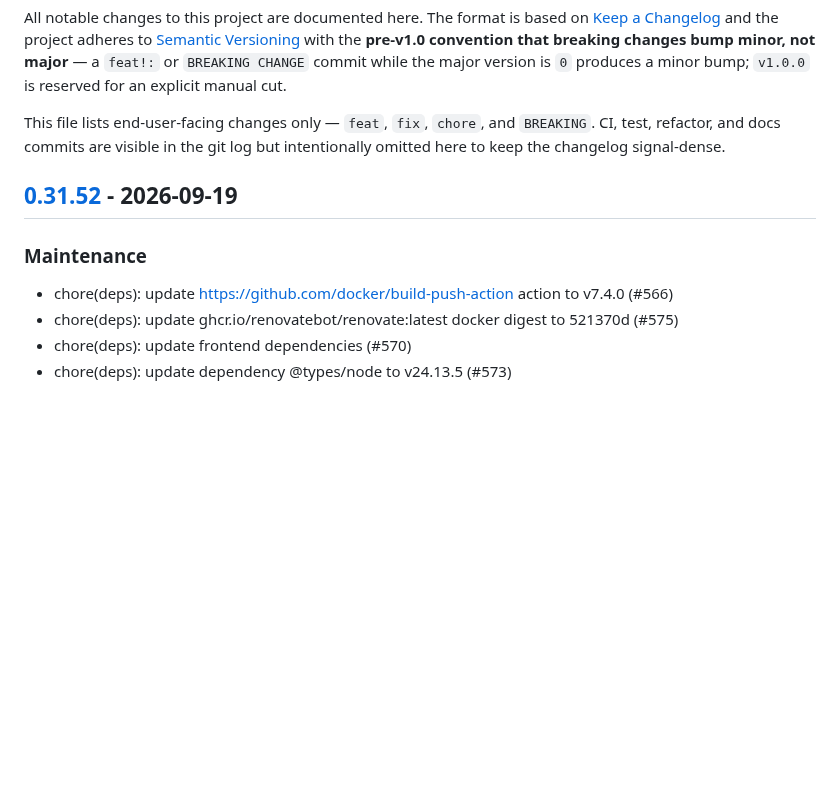
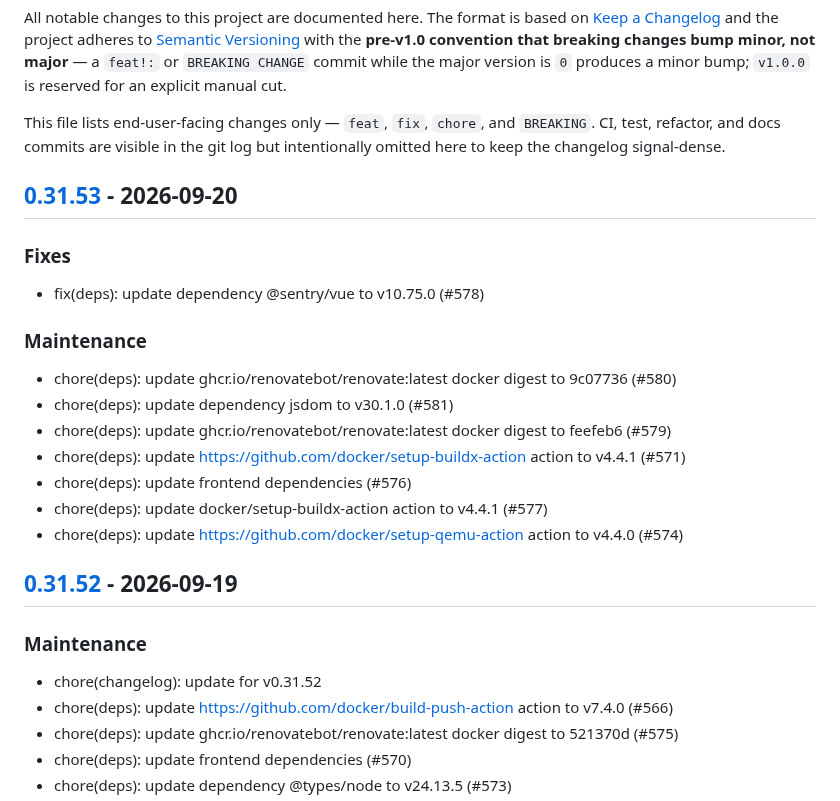
Before and after one commit to c-premus/documcp, a Markdown page: CHANGELOG.md, the part around one of its changes. GitHub-like rendering; blank space fills up the shorter version.

Commit message:
chore(changelog): update for v0.31.53

```diff
--- a/CHANGELOG.md
+++ b/CHANGELOG.md
@@ -11,10 +11,27 @@ This file lists end-user-facing changes only — `feat`, `fix`, `chore`, and
 `BREAKING`. CI, test, refactor, and docs commits are visible in the git log
 but intentionally omitted here to keep the changelog signal-dense.
 
+## [0.31.53] - 2026-09-20
+
+### Fixes
+
+- fix(deps): update dependency @sentry/vue to v10.75.0 (#578)
+
+### Maintenance
+
+- chore(deps): update ghcr.io/renovatebot/renovate:latest docker digest to 9c07736 (#580)
+- chore(deps): update dependency jsdom to v30.1.0 (#581)
+- chore(deps): update ghcr.io/renovatebot/renovate:latest docker digest to feefeb6 (#579)
+- chore(deps): update https://github.com/docker/setup-buildx-action action to v4.4.1 (#571)
+- chore(deps): update frontend dependencies (#576)
+- chore(deps): update docker/setup-buildx-action action to v4.4.1 (#577)
+- chore(deps): update https://github.com/docker/setup-qemu-action action to v4.4.0 (#574)
+
 ## [0.31.52] - 2026-09-19
 
 ### Maintenance
 
+- chore(changelog): update for v0.31.52
 - chore(deps): update https://github.com/docker/build-push-action action to v7.4.0 (#566)
 - chore(deps): update ghcr.io/renovatebot/renovate:latest docker digest to 521370d (#575)
 - chore(deps): update frontend dependencies (#570)
```
Also changed, not shown: other parts of CHANGELOG.md (+1 -0 lines).
